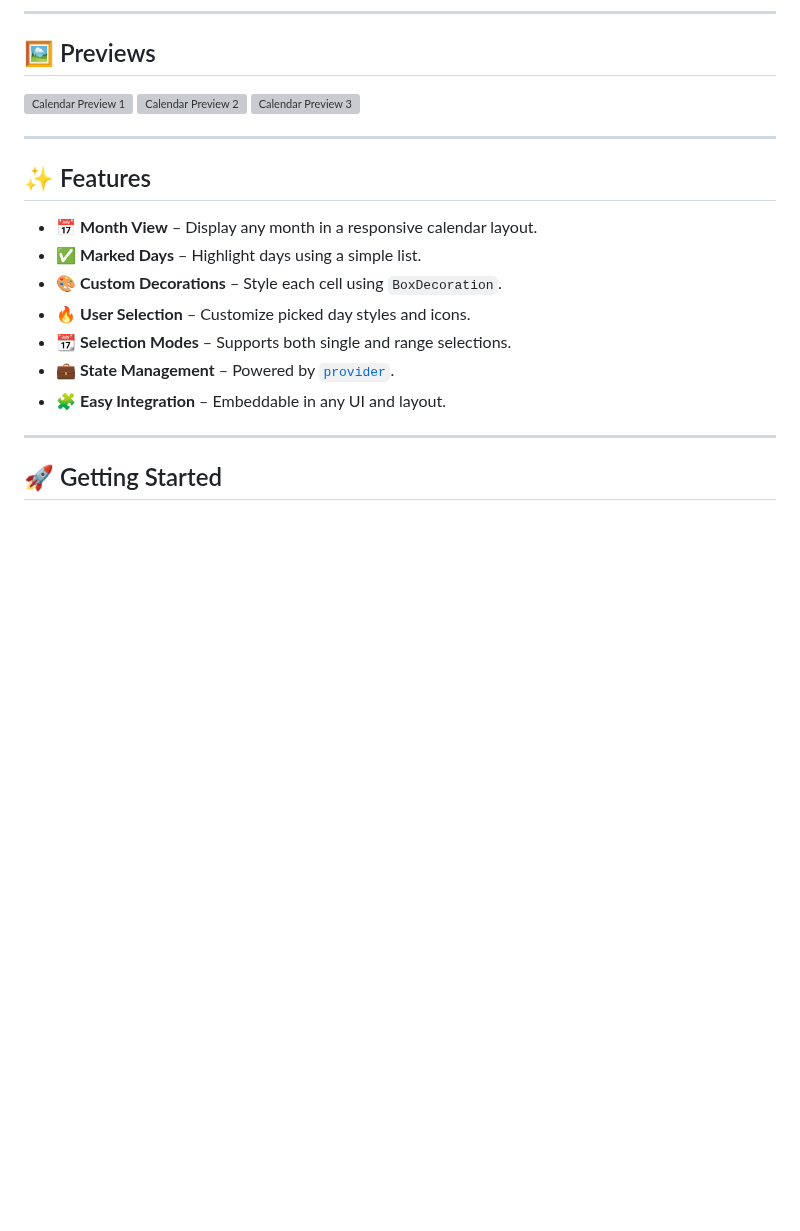
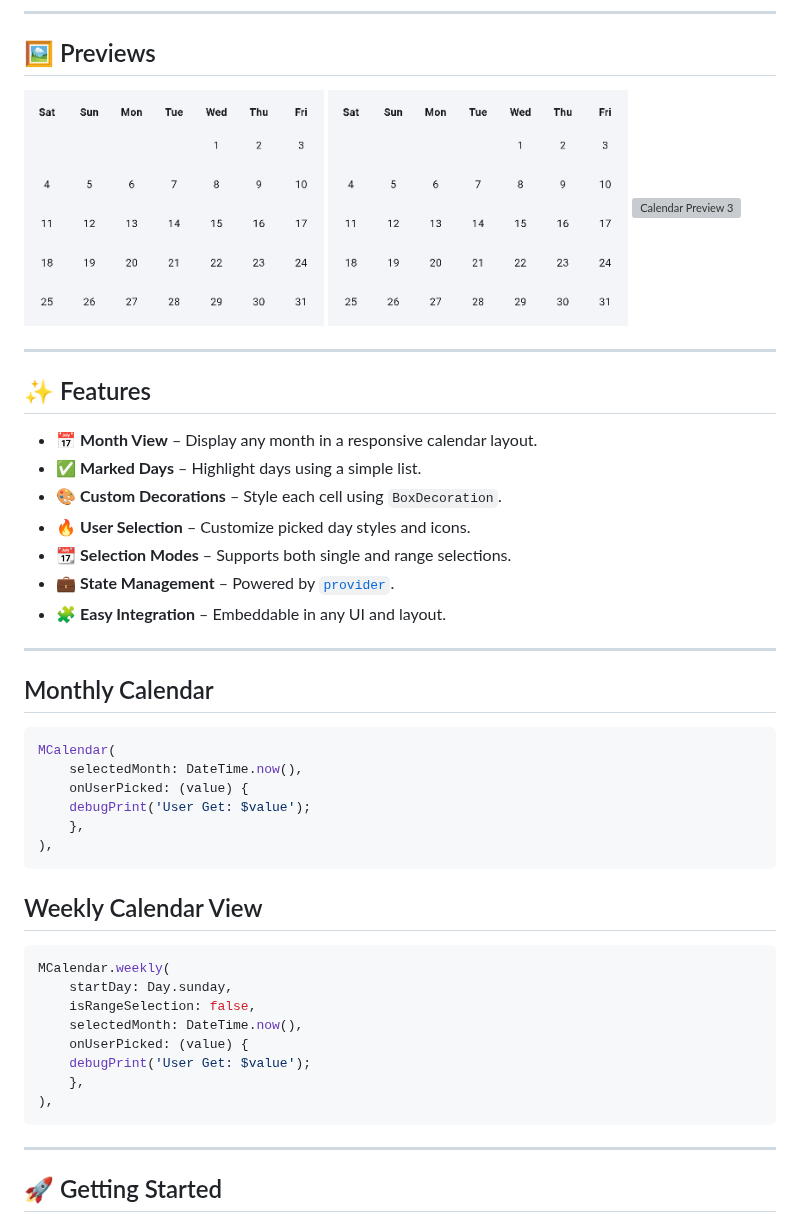
Before and after one commit to MuntasirAsif/m_calendar, a Markdown page: README.md, the part around the change. GitHub-like rendering; pictures changed too: assets/Monthly_range_selection.gif (added), assets/Monthly_single_selection.gif (added); blank space fills up the shorter version; grey boxes are pictures that could not be loaded.

Commit message:
Add git & Example code in README

````diff
--- a/README.md
+++ b/README.md
@@ -7,9 +7,9 @@ A customizable and lightweight Flutter calendar widget package for list-based da
 ## 🖼️ Previews
 
 <p float="left">
-  <img src="https://raw.githubusercontent.com/MuntasirAsif/m_calendar/main/assets/calendar_preview.png" width="300" alt="Calendar Preview 1">
-  <img src="https://raw.githubusercontent.com/MuntasirAsif/m_calendar/main/assets/calendar_preview_1.png" width="300" alt="Calendar Preview 2">
-  <img src="https://raw.githubusercontent.com/MuntasirAsif/m_calendar/main/assets/calendar_preview_2.png" width="300" alt="Calendar Preview 3">
+  <img src="https://raw.githubusercontent.com/MuntasirAsif/m_calendar/main/assets/Monthly_range_selection.gif" width="300" alt="Calendar Preview 1">
+  <img src="https://raw.githubusercontent.com/MuntasirAsif/m_calendar/main/assets/Monthly_single_selection.gif" width="300" alt="Calendar Preview 2">
+  <img src="https://raw.githubusercontent.com/MuntasirAsif/m_calendar/main/assets/assets/Weekly_Calendar.gif" width="300" alt="Calendar Preview 3">
 </p>
 
 ---
@@ -25,7 +25,28 @@ A customizable and lightweight Flutter calendar widget package for list-based da
 - 🧩 **Easy Integration** – Embeddable in any UI and layout.
 
 ---
+## Monthly Calendar
+```dart
+MCalendar(
+    selectedMonth: DateTime.now(),
+    onUserPicked: (value) {
+    debugPrint('User Get: $value');
+    },
+),
+```
 
+## Weekly Calendar View
+```dart
+MCalendar.weekly(
+    startDay: Day.sunday,
+    isRangeSelection: false,
+    selectedMonth: DateTime.now(),
+    onUserPicked: (value) {
+    debugPrint('User Get: $value');
+    },
+),
+```
+---
 ## 🚀 Getting Started
 
 ### 1️⃣ Add Dependency
````
Also changed, not shown: assets/Weekly_Calendar.gif (added), 3 other files.
